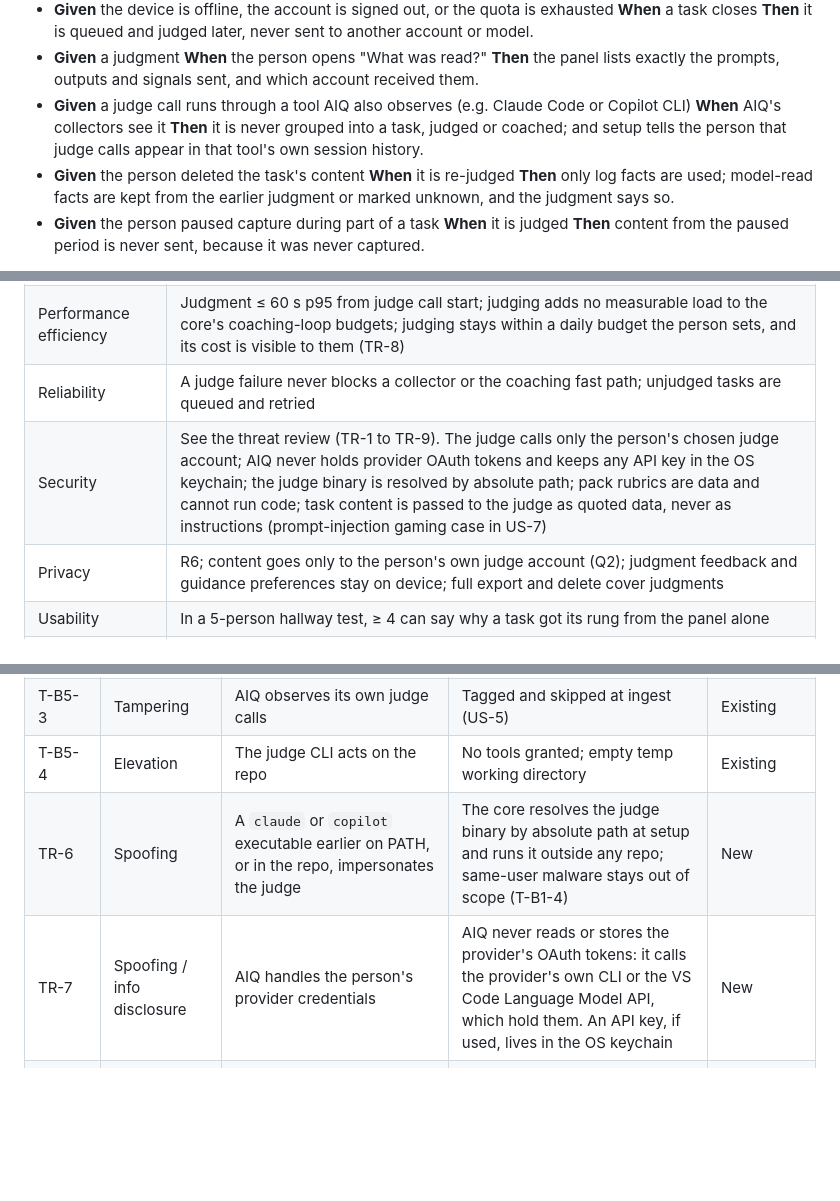
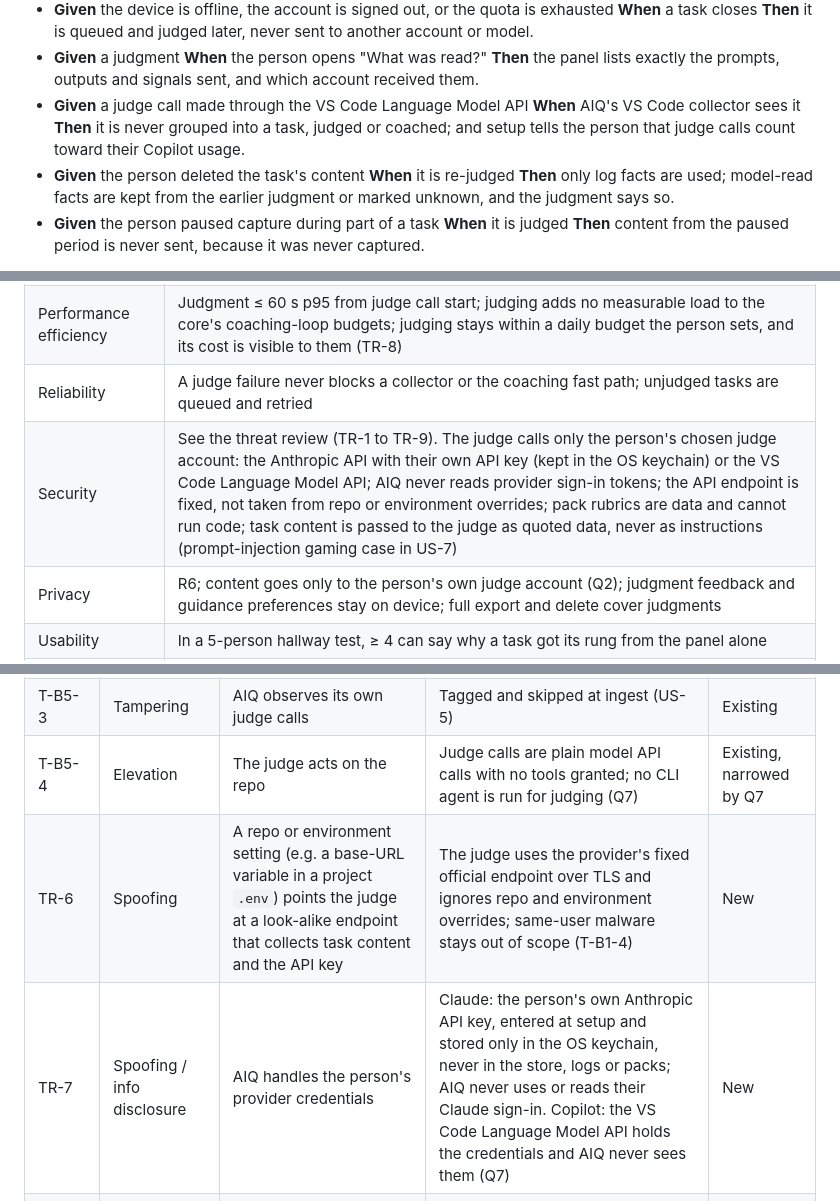
Before and after one commit to imransargusingh/AIQ, a Markdown page: docs/specs/rung-model.md, 3 parts joined by grey strips. Drawn GitHub-style; blank space fills up the shorter version.

Commit message:
Spec: align threat rows and Settings with the API-key decision (Q7)
Co-Authored-By: Claude Opus 5.5 <noreply@anthropic.com>
Claude-Session: https://claude.ai/code/session_016jtqhCoo8pjZNZXfZ7f8Fy

```diff
--- a/docs/specs/rung-model.md
+++ b/docs/specs/rung-model.md
@@ -194,7 +194,7 @@ Aggregates and the invariant each protects:
 - **Given** the person sets up the judge with a work account **When** setup completes **Then** AIQ has shown, in plain words, that the account's admin policies, logging and retention apply to what the judge sends.
 - **Given** the device is offline, the account is signed out, or the quota is exhausted **When** a task closes **Then** it is queued and judged later, never sent to another account or model.
 - **Given** a judgment **When** the person opens "What was read?" **Then** the panel lists exactly the prompts, outputs and signals sent, and which account received them.
-- **Given** a judge call runs through a tool AIQ also observes (e.g. Claude Code or Copilot CLI) **When** AIQ's collectors see it **Then** it is never grouped into a task, judged or coached; and setup tells the person that judge calls appear in that tool's own session history.
+- **Given** a judge call made through the VS Code Language Model API **When** AIQ's VS Code collector sees it **Then** it is never grouped into a task, judged or coached; and setup tells the person that judge calls count toward their Copilot usage.
 - **Given** the person deleted the task's content **When** it is re-judged **Then** only log facts are used; model-read facts are kept from the earlier judgment or marked unknown, and the judgment says so.
 - **Given** the person paused capture during part of a task **When** it is judged **Then** content from the paused period is never sent, because it was never captured.
 
@@ -276,7 +276,7 @@ Alpha job examples (pack data, illustrative):
 | Functional suitability | US-7 fact accuracy, rule, construction, sanity-check, consistency and gaming bars per job, measured on each release |
 | Performance efficiency | Judgment ≤ 60 s p95 from judge call start; judging adds no measurable load to the core's coaching-loop budgets; judging stays within a daily budget the person sets, and its cost is visible to them (TR-8) |
 | Reliability | A judge failure never blocks a collector or the coaching fast path; unjudged tasks are queued and retried |
-| Security | See the threat review (TR-1 to TR-9). The judge calls only the person's chosen judge account; AIQ never holds provider OAuth tokens and keeps any API key in the OS keychain; the judge binary is resolved by absolute path; pack rubrics are data and cannot run code; task content is passed to the judge as quoted data, never as instructions (prompt-injection gaming case in US-7) |
+| Security | See the threat review (TR-1 to TR-9). The judge calls only the person's chosen judge account: the Anthropic API with their own API key (kept in the OS keychain) or the VS Code Language Model API; AIQ never reads provider sign-in tokens; the API endpoint is fixed, not taken from repo or environment overrides; pack rubrics are data and cannot run code; task content is passed to the judge as quoted data, never as instructions (prompt-injection gaming case in US-7) |
 | Privacy | R6; content goes only to the person's own judge account (Q2); judgment feedback and guidance preferences stay on device; full export and delete cover judgments |
 | Usability | In a 5-person hallway test, ≥ 4 can say why a task got its rung from the panel alone |
 | Accessibility | Panel keyboard-operable and screen-reader readable; rung never conveyed by colour alone |
@@ -469,9 +469,9 @@ judge account's credentials and quota, judgments and evidence (reveal how someon
 | TR-4 | Tampering | Judge output that fails the schema, or carries extra text, is trusted | Any response that fails the schema is discarded and the fact is unknown; free-text fields are length-capped | New |
 | TR-5 | Tampering / elevation | Model-written evidence or gap text, steered by injected content, renders as markup or links in the VS Code panel or a card | All model-written text renders as plain text: no HTML, Markdown links or commands | New |
 | T-B5-3 | Tampering | AIQ observes its own judge calls | Tagged and skipped at ingest (US-5) | Existing |
-| T-B5-4 | Elevation | The judge CLI acts on the repo | No tools granted; empty temp working directory | Existing |
-| TR-6 | Spoofing | A `claude` or `copilot` executable earlier on PATH, or in the repo, impersonates the judge | The core resolves the judge binary by absolute path at setup and runs it outside any repo; same-user malware stays out of scope (T-B1-4) | New |
-| TR-7 | Spoofing / info disclosure | AIQ handles the person's provider credentials | AIQ never reads or stores the provider's OAuth tokens: it calls the provider's own CLI or the VS Code Language Model API, which hold them. An API key, if used, lives in the OS keychain | New |
+| T-B5-4 | Elevation | The judge acts on the repo | Judge calls are plain model API calls with no tools granted; no CLI agent is run for judging (Q7) | Existing, narrowed by Q7 |
+| TR-6 | Spoofing | A repo or environment setting (e.g. a base-URL variable in a project `.env`) points the judge at a look-alike endpoint that collects task content and the API key | The judge uses the provider's fixed official endpoint over TLS and ignores repo and environment overrides; same-user malware stays out of scope (T-B1-4) | New |
+| TR-7 | Spoofing / info disclosure | AIQ handles the person's provider credentials | Claude: the person's own Anthropic API key, entered at setup and stored only in the OS keychain, never in the store, logs or packs; AIQ never uses or reads their Claude sign-in. Copilot: the VS Code Language Model API holds the credentials and AIQ never sees them (Q7) | New |
 | TR-8 | Denial of service (cost) | Runaway judging drains the person's quota or premium requests: event floods creating tasks, two runs per fact, re-judging every task after a rubric update | A daily judge budget the person sets (calls and, where known, cost), visible in Settings; re-judging after an update is lazy (on open) or batched within the budget; when the budget is spent, tasks queue | New |
 | TR-9 | Repudiation | The person can't tell what was sent where, or which version judged a task | "What was read?" lists content, account and time per call (US-5); judgments record fact set, rubric and judge versions | New (control already in spec) |
 
```
Also changed, not shown: other parts of docs/specs/rung-model.md (+1 -1 lines).
